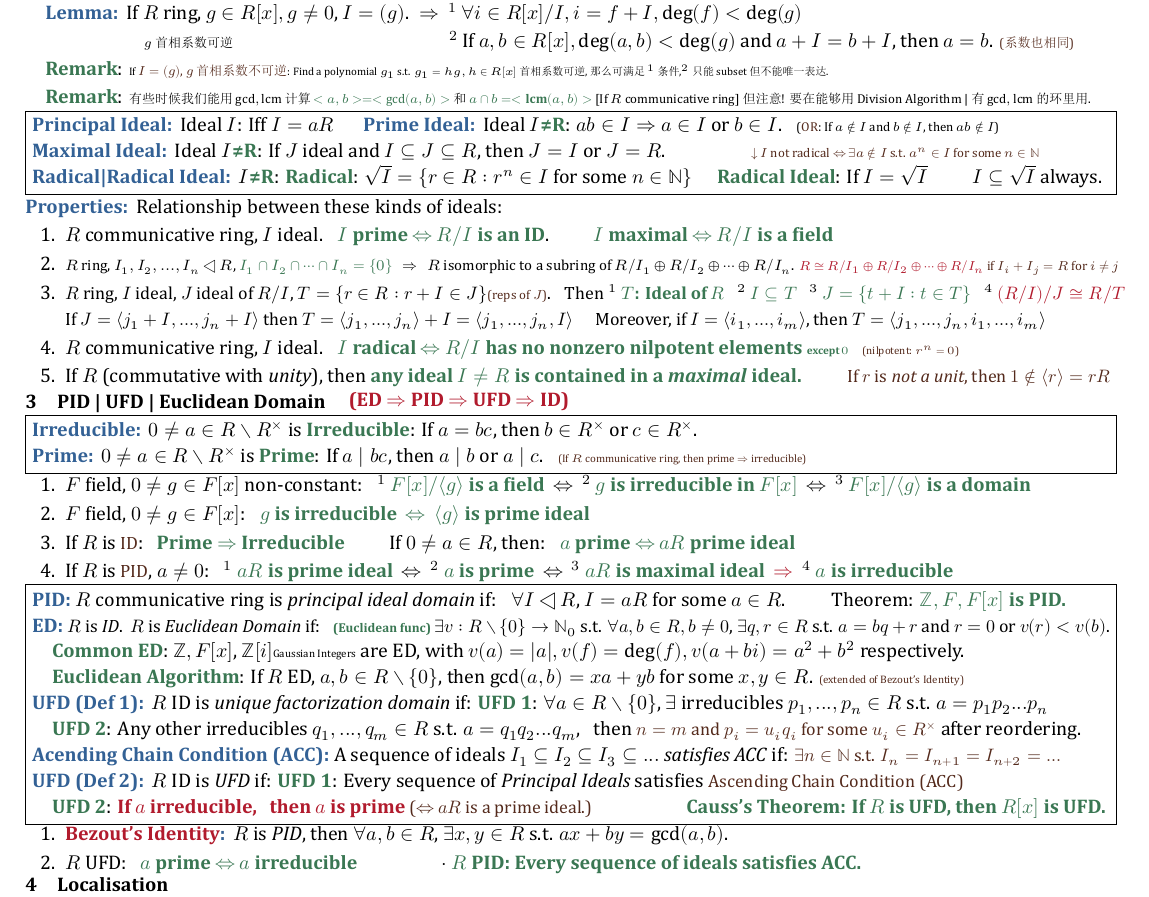
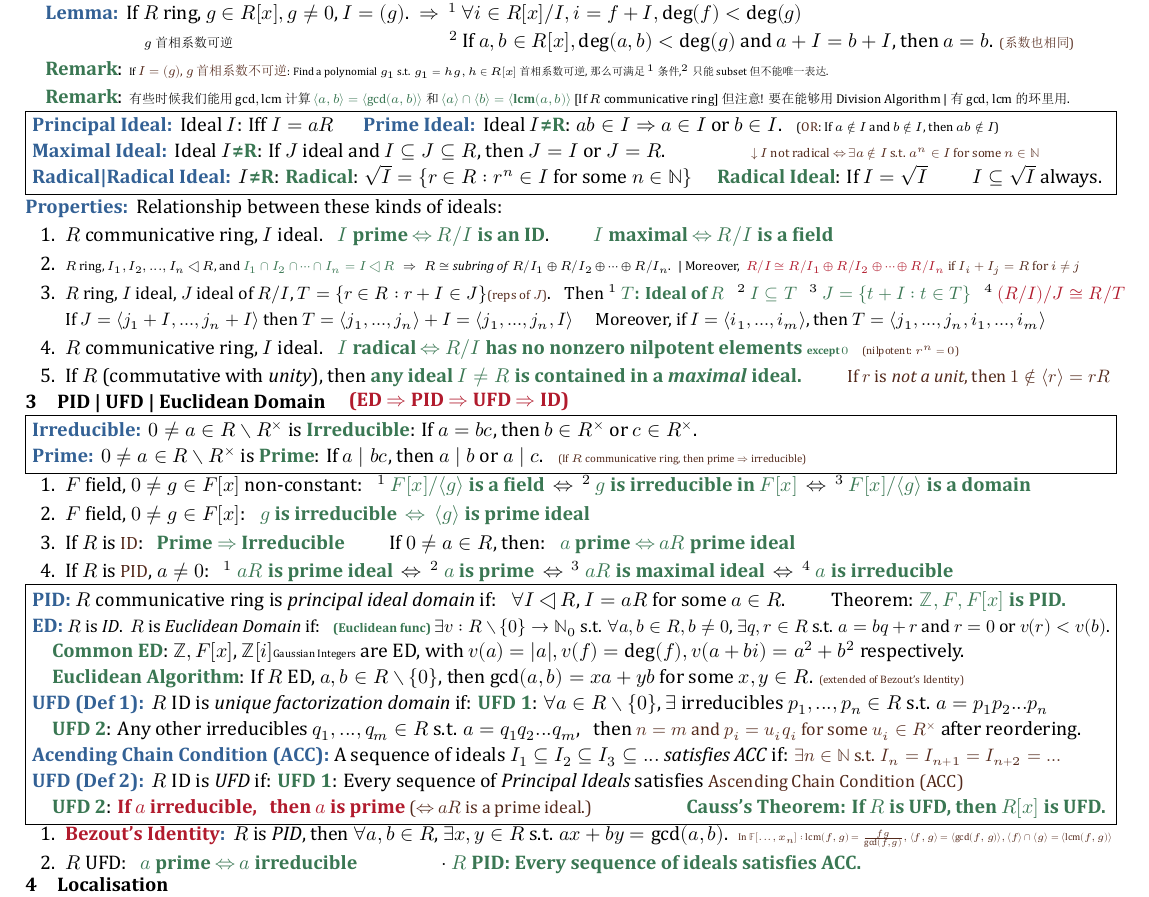
Before and after one commit to zhoujasper/Edin_Year4_Semester1_Notes, a LaTeX document (CA/Note/CA Note.tex): part of page 1 of 2, cut so that both start at the same text. The pictures show the PDF file CA/Note/CA Note.pdf that the author committed with the source.

```diff
--- a/CA/Note/CA Note.tex
+++ b/CA/Note/CA Note.tex
@@ -105,7 +105,7 @@
     Relationship between these kinds of ideals:
     \begin{enumerate}
         \item $R$ communicative ring, $I$ ideal. \ \ \ok{$I$ prime $\Leftrightarrow$ $R/I$ is an ID}. \qquad \ok{$I$ maximal $\Leftrightarrow$ $R/I$ is a field}
-        \item {\footnotesize $R$ ring, $I_1,I_2,...,I_n\triangleleft R$, \ok{$I_1\cap I_2\cap\cdots\cap I_n=\{0\}$} \ \ $\Rightarrow$ \ \ $R$ isomorphic to a subring of $R/I_1\oplus R/I_2\oplus\cdots\oplus R/I_n$. \ps{\scriptsize \imp{$R\cong R/I_1\oplus R/I_2\oplus\cdots\oplus R/I_n$} if $I_i+I_j=R$ for $i\ne j$}}
+        \item {\scriptsize $R$ ring, $I_1,I_2,...,I_n\triangleleft R$, and \ok{$I_1\cap I_2\cap\cdots\cap I_n=I\triangleleft R$} \ \ $\Rightarrow$ \ \ $R\cong$ \textit{subring of} $R/I_1\oplus R/I_2\oplus\cdots\oplus R/I_n$. \ | Moreover, \ \ps{\scriptsize \imp{$R/I\cong R/I_1\oplus R/I_2\oplus\cdots\oplus R/I_n$} if $I_i+I_j=R$ for $i\ne j$}}
         \item {\small $R$ ring, $I$ ideal, $J$ ideal of $R/I$, $T=\{r\in R:r+I\in J\}$\ps{(reps of $J$)}. \ \ Then $^1$ \ok{$T$: Ideal of $R$} \ \ $^2$ \ok{$I\subseteq T$} \ \ $^3$ \ok{$J=\{t+I:t\in T\}$} \ \ $^4$ \imp{$(R/I)/J\cong R/T$}}
         \qquad {\small If $J=\langle j_1+I,...,j_n+I\rangle$ then $T=\langle j_1,...,j_n\rangle+I=\langle j_1,...,j_n,I\rangle$ \quad Moreover, if $I=\langle i_1,...,i_m\rangle$, then $T=\langle j_1,...,j_n,i_1,...,i_m\rangle$}
         \item $R$ communicative ring, $I$ ideal. \ \ \ok{$I$ radical $\Leftrightarrow$ $R/I$ has no nonzero nilpotent elements {\tiny except $0$}} \ \ \ps{\tiny (nilpotent: $r^n=0$)}
@@ -179,7 +179,7 @@
 
 \begin{enumerate}
     \item \begin{MyTh}{\imp{Bezout's Identity}}
-              $R$ is \textit{PID}, then $\forall a,b\in R$, $\exists x,y\in R$ s.t. $ax+by=\gcd(a,b)$.
+              $R$ is \textit{PID}, then $\forall a,b\in R$, $\exists x,y\in R$ s.t. $ax+by=\gcd(a,b)$. \ \scalebox{0.9}{\ps{\tiny In $\F[...,x_n]: \text{lcm}(f,g)=\frac{fg}{\gcd(f,g)}, \langle f,g\rangle=\langle \text{gcd}(f,g)\rangle,\langle f\rangle \cap \langle g\rangle=\langle \text{lcm}(f,g)\rangle$}}
           \end{MyTh}
     \item $R$ UFD: \ \ \ok{$a$ prime $\Leftrightarrow$ $a$ irreducible} \qquad \qquad $\cdot$ \ok{$R$ PID: Every sequence of ideals satisfies ACC.}
 \end{enumerate}
```
Also changed, not shown: MB/Note/MB Note.tex (+1 -1 lines), CA/Note/CA Note.pdf, MB/Note/MB Note.pdf, CA/Note/CA Note.tex (4 more changed lines), 4 other files.
